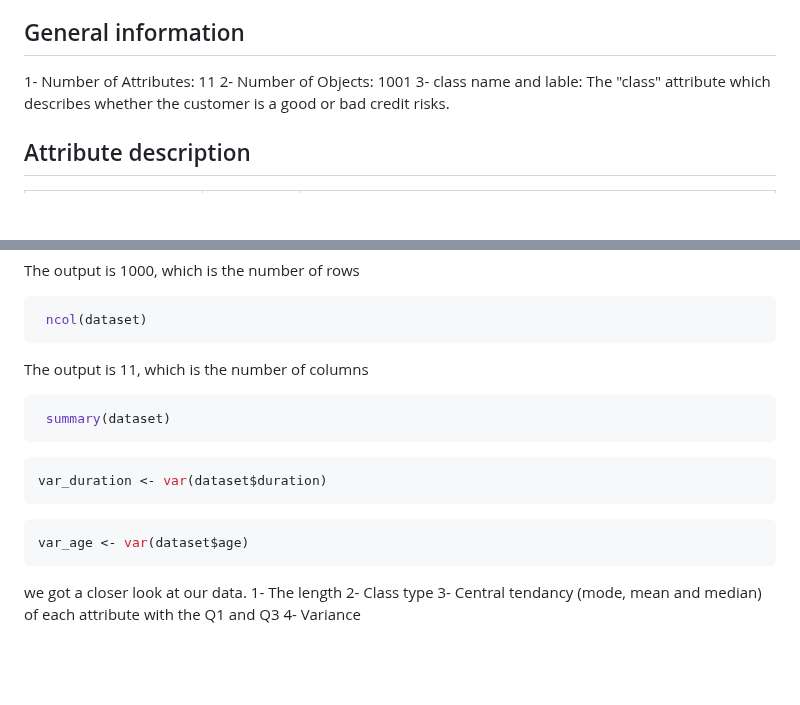
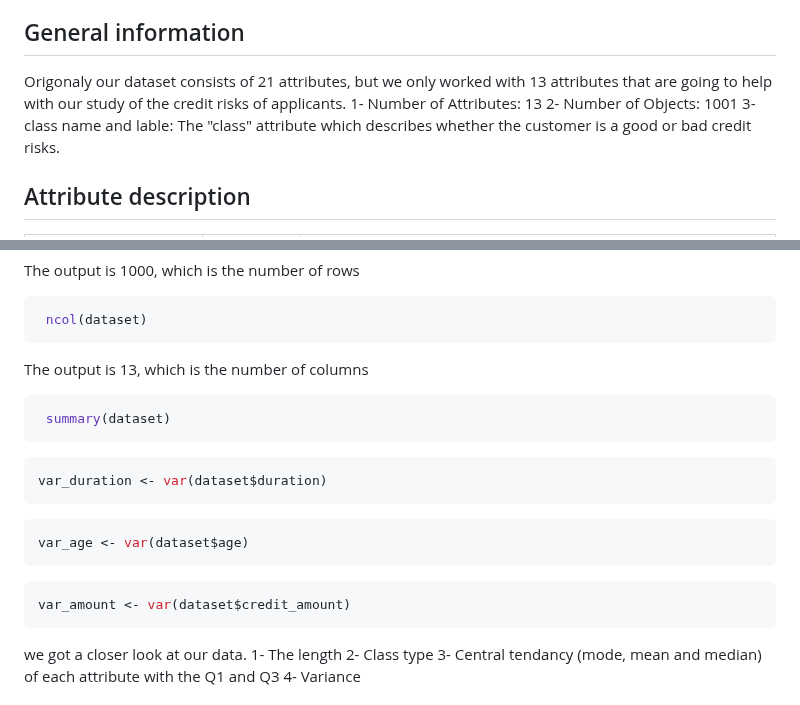
Before and after one commit to saraalkhoneen/Data-mining-6, a Markdown page: Customer credits notebook.md, 2 parts joined by grey strips. GitHub-like rendering; blank space fills up the shorter version.

````diff
--- a/Customer credits notebook.md
+++ b/Customer credits notebook.md
@@ -7,8 +7,8 @@ The dataset was sourced from the kaggle website in this URL:
 https://www.kaggle.com/datasets/ppb00x/credit-risk-customers
 
 ## General information
-
-1- Number of Attributes: 11
+Origonaly our dataset consists of 21 attributes, but we only worked with 13 attributes that are going to help with our study of the credit risks of applicants.
+1- Number of Attributes: 13
 2- Number of Objects: 1001
 3- class name and lable:
 The "class" attribute which describes whether the customer is a good or bad credit risks.
@@ -43,7 +43,7 @@ The output is 1000, which is the number of rows
 ```R
  ncol(dataset)
 ```
-The output is 11, which is the number of columns
+The output is 13, which is the number of columns
 
 ```R
  summary(dataset)
@@ -53,6 +53,9 @@ var_duration <- var(dataset$duration)
 ```
 ```R
 var_age <- var(dataset$age)
+```
+```R
+var_amount <- var(dataset$credit_amount)
 ```
 we got a closer look at our data.
 1- The length
````
